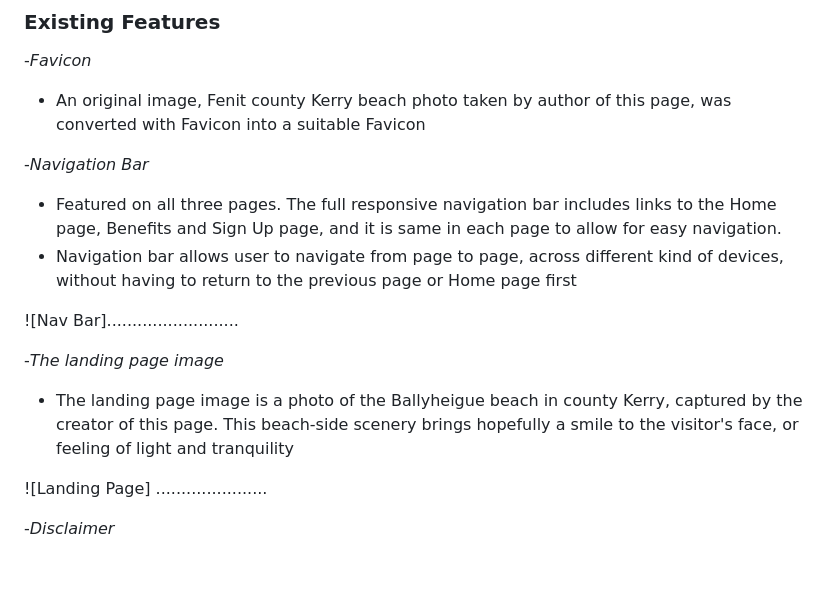
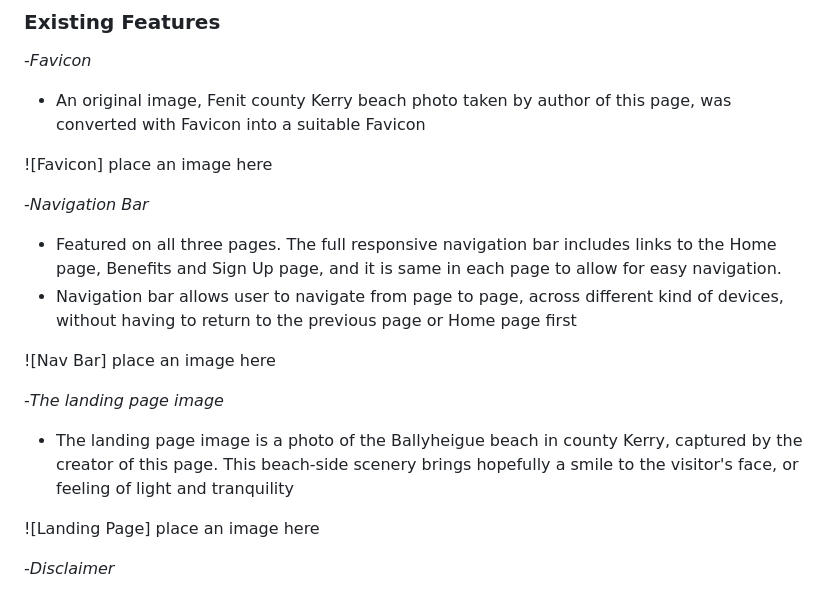
Before and after one commit to BarbyKelly/Project-1, a Markdown page: README.md, the part around one of its changes. Rendered like a GitHub page; blank space fills up the shorter version.

```diff
--- a/README.md
+++ b/README.md
@@ -22,18 +22,20 @@ people share their own experience
 
 - An original image, Fenit county Kerry beach photo taken by author of this page, was converted with Favicon into a suitable Favicon
 
+![Favicon] place an image here
+
 -_Navigation Bar_
 
 - Featured on all three pages. The full responsive navigation bar includes links to the Home page, Benefits and Sign Up page, and it is same in each page to allow for easy navigation.
 - Navigation bar allows user to navigate from page to page, across different kind of devices, without having to return to the previous page or Home page first
 
-![Nav Bar]..........................
+![Nav Bar] place an image here
 
 -_The landing page image_
 
 - The landing page image is a photo of the Ballyheigue beach in county Kerry, captured by the creator of this page. This beach-side scenery brings hopefully a smile to the visitor's face, or feeling of light and tranquility
 
-![Landing Page] ......................
+![Landing Page] place an image here
 
 -_Disclaimer_
 
```
Also changed, not shown: other parts of README.md (+27 -8 lines).
